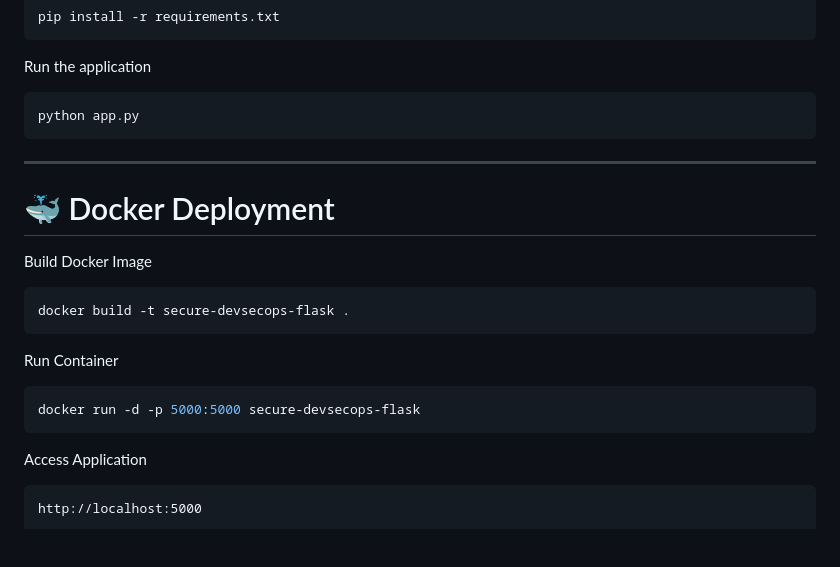
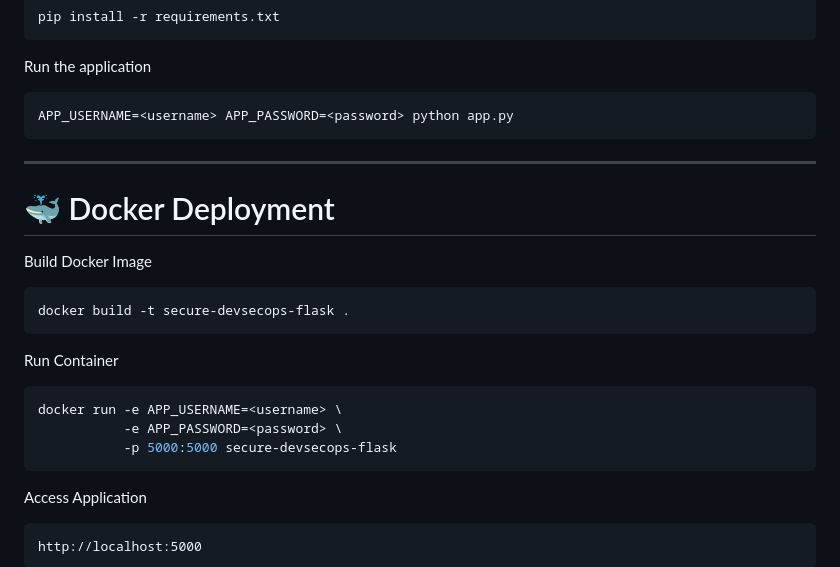
Before and after one commit to akshigour12/secure-devsecops-flask, a Markdown page: README.md, the part around the change. GitHub-like rendering; blank space fills up the shorter version.

Commit message:
Modify README with environment variable instructions
Updated instructions for running the application and container with environment variables.

````diff
--- a/README.md
+++ b/README.md
@@ -533,7 +533,7 @@ pip install -r requirements.txt
 Run the application
 
 ```bash
-python app.py
+APP_USERNAME=<username> APP_PASSWORD=<password> python app.py
 ```
 
 ---
@@ -549,7 +549,9 @@ docker build -t secure-devsecops-flask .
 Run Container
 
 ```bash
-docker run -d -p 5000:5000 secure-devsecops-flask
+docker run -e APP_USERNAME=<username> \
+           -e APP_PASSWORD=<password> \
+           -p 5000:5000 secure-devsecops-flask
 ```
 
 Access Application
````
